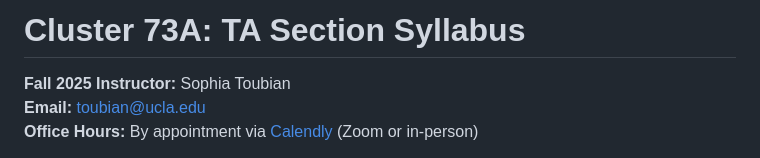
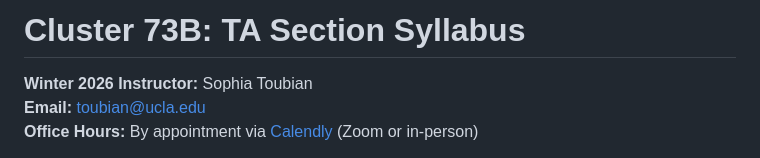
Before and after one commit to toubian/cluster_73_2024_2025, a Markdown page: README.md, the part around the change. Rendered like a GitHub page.

Commit message:
Update README.md
fall -> winter

```diff
--- a/README.md
+++ b/README.md
@@ -1,5 +1,5 @@
-# Cluster 73A: TA Section Syllabus
-**Fall 2025**
+# Cluster 73B: TA Section Syllabus
+**Winter 2026**
 **Instructor:** Sophia Toubian
 **Email:** [toubian@ucla.edu](mailto:toubian@ucla.edu)
 **Office Hours:** By appointment via [Calendly](https://calendly.com/toubian) (Zoom or in-person)
```
